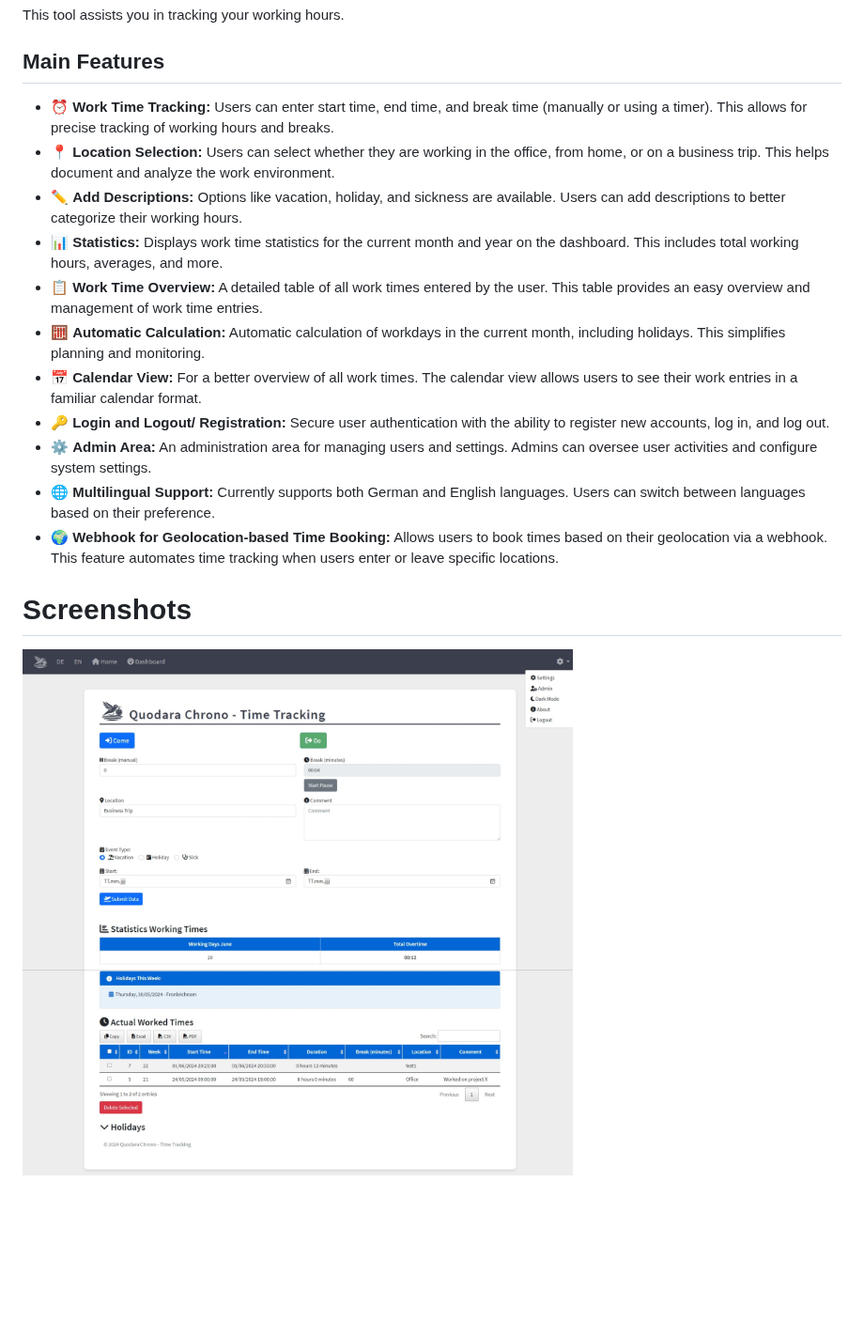
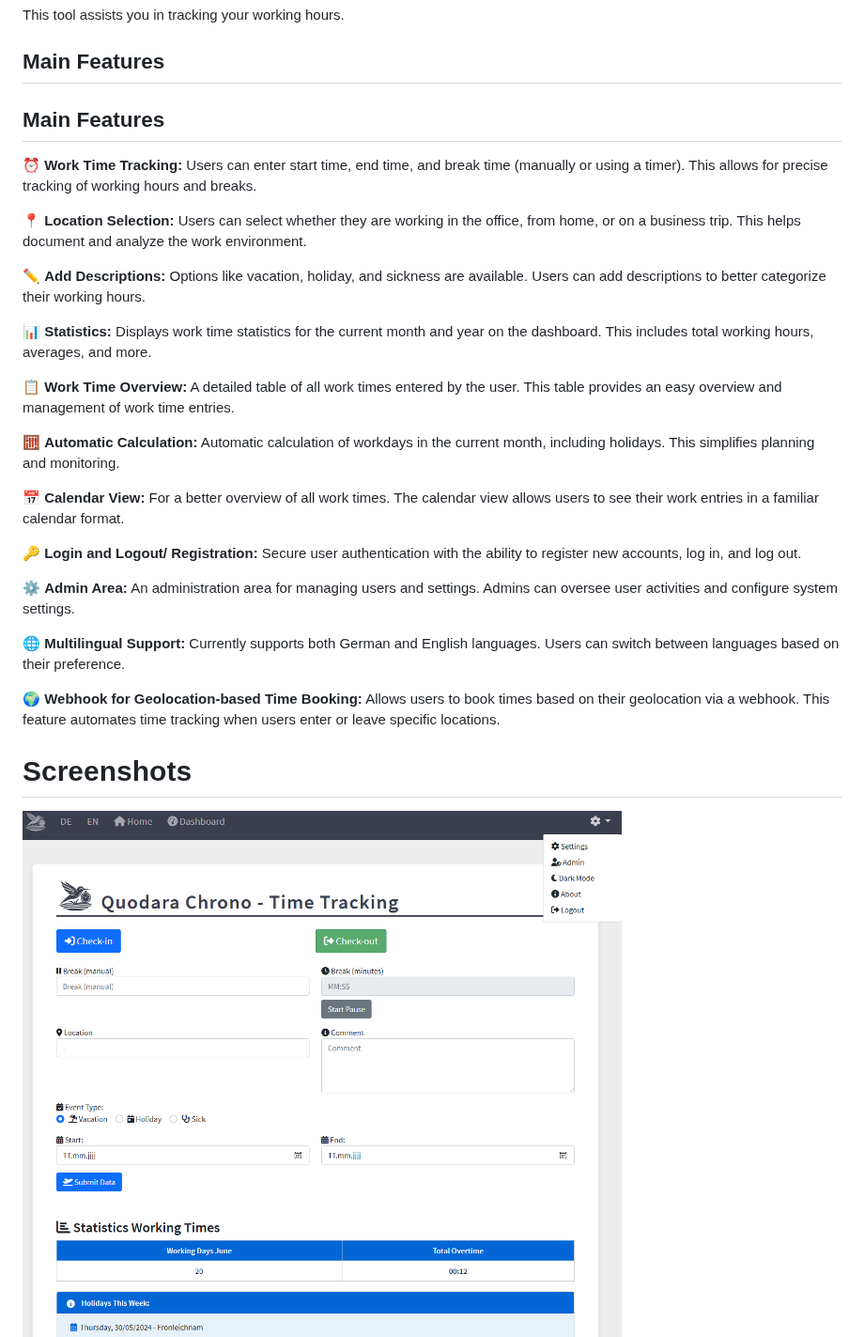
Before and after one commit to storminator89/Zeiterfassung, a Markdown page: README.md, the part around the change. Shown at 94% size. Drawn GitHub-style; pictures changed too: assets/mainPage_Screenshot.png; blank space fills up the shorter version.

```diff
--- a/README.md
+++ b/README.md
@@ -4,17 +4,30 @@ This tool assists you in tracking your working hours.
 
 ## Main Features
 
-- ⏰ **Work Time Tracking:** Users can enter start time, end time, and break time (manually or using a timer). This allows for precise tracking of working hours and breaks.
-- 📍 **Location Selection:** Users can select whether they are working in the office, from home, or on a business trip. This helps document and analyze the work environment.
-- ✏️ **Add Descriptions:** Options like vacation, holiday, and sickness are available. Users can add descriptions to better categorize their working hours.
-- 📊 **Statistics:** Displays work time statistics for the current month and year on the dashboard. This includes total working hours, averages, and more.
-- 📋 **Work Time Overview:** A detailed table of all work times entered by the user. This table provides an easy overview and management of work time entries.
-- 🧮 **Automatic Calculation:** Automatic calculation of workdays in the current month, including holidays. This simplifies planning and monitoring.
-- 📅 **Calendar View:** For a better overview of all work times. The calendar view allows users to see their work entries in a familiar calendar format.
-- 🔑 **Login and Logout/ Registration:** Secure user authentication with the ability to register new accounts, log in, and log out.
-- ⚙️ **Admin Area:** An administration area for managing users and settings. Admins can oversee user activities and configure system settings.
-- 🌐 **Multilingual Support:** Currently supports both German and English languages. Users can switch between languages based on their preference.
-- 🌍 **Webhook for Geolocation-based Time Booking:** Allows users to book times based on their geolocation via a webhook. This feature automates time tracking when users enter or leave specific locations.
+## Main Features
+
+⏰ **Work Time Tracking:** Users can enter start time, end time, and break time (manually or using a timer). This allows for precise tracking of working hours and breaks.
+
+📍 **Location Selection:** Users can select whether they are working in the office, from home, or on a business trip. This helps document and analyze the work environment.
+
+✏️ **Add Descriptions:** Options like vacation, holiday, and sickness are available. Users can add descriptions to better categorize their working hours.
+
+📊 **Statistics:** Displays work time statistics for the current month and year on the dashboard. This includes total working hours, averages, and more.
+
+📋 **Work Time Overview:** A detailed table of all work times entered by the user. This table provides an easy overview and management of work time entries.
+
+🧮 **Automatic Calculation:** Automatic calculation of workdays in the current month, including holidays. This simplifies planning and monitoring.
+
+📅 **Calendar View:** For a better overview of all work times. The calendar view allows users to see their work entries in a familiar calendar format.
+
+🔑 **Login and Logout/ Registration:** Secure user authentication with the ability to register new accounts, log in, and log out.
+
+⚙️ **Admin Area:** An administration area for managing users and settings. Admins can oversee user activities and configure system settings.
+
+🌐 **Multilingual Support:** Currently supports both German and English languages. Users can switch between languages based on their preference.
+
+🌍 **Webhook for Geolocation-based Time Booking:** Allows users to book times based on their geolocation via a webhook. This feature automates time tracking when users enter or leave specific locations.
+
 
 # Screenshots
 ![Main Screen](/assets/mainPage_Screenshot.png)
```
Also changed, not shown: 1 other file.
